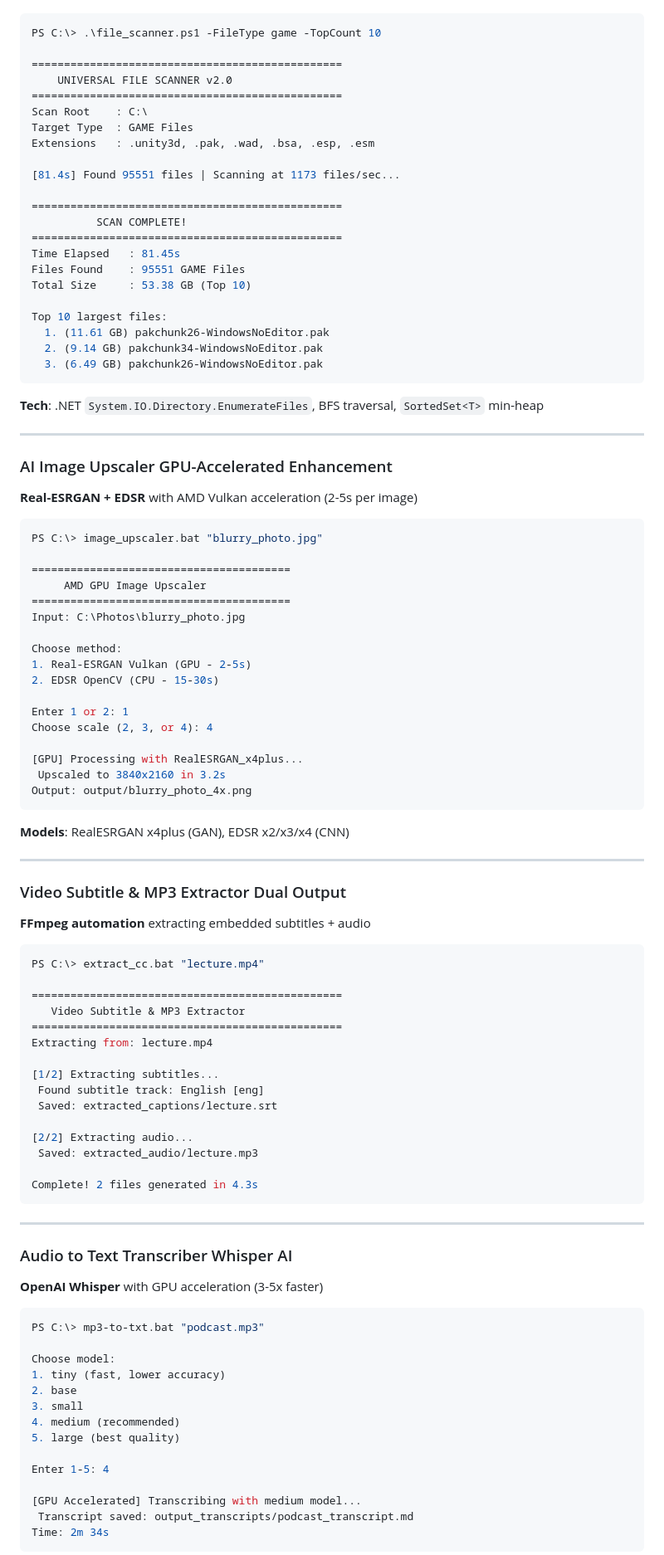
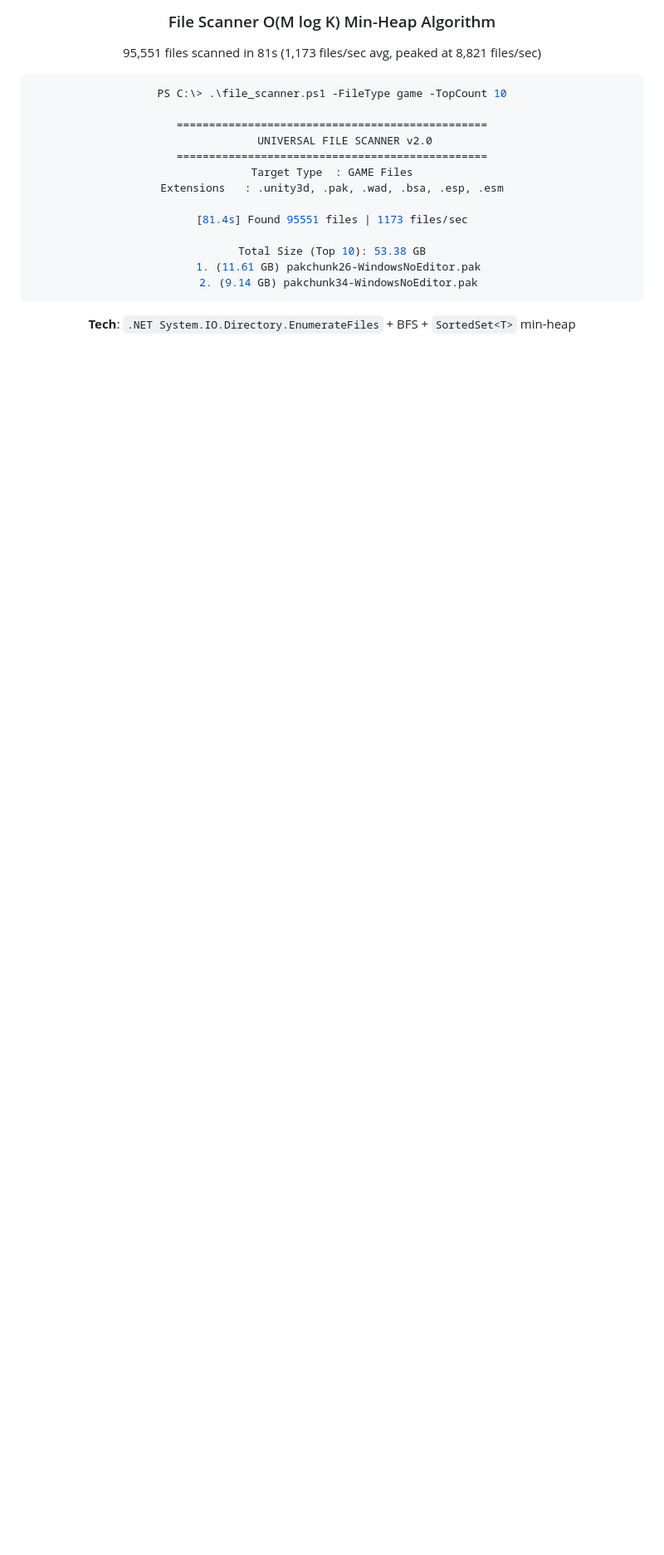
Before and after one commit to Yxiang-828/Yxiang-828.github.io, a Markdown page: README.md, the part around one of its changes. Shown at 83% size. Drawn GitHub-style; blank space fills up the shorter version.

````diff
--- a/README.md
+++ b/README.md
@@ -65,3 +74,5 @@ Built from scratch for media processing, file management, and AI enhancement. Op
+### File Scanner  O(M log K) Min-Heap Algorithm
+95,551 files scanned in 81s (1,173 files/sec avg, peaked at 8,821 files/sec)
 
 ```powershell
 PS C:\> .\file_scanner.ps1 -FileType game -TopCount 10
@@ -69,96 +80,15 @@ PS C:\> .\file_scanner.ps1 -FileType game -TopCount 10
 ================================================
     UNIVERSAL FILE SCANNER v2.0
 ================================================
-Scan Root    : C:\
 Target Type  : GAME Files
 Extensions   : .unity3d, .pak, .wad, .bsa, .esp, .esm
 
-[81.4s] Found 95551 files | Scanning at 1173 files/sec...
+[81.4s] Found 95551 files | 1173 files/sec
 
-================================================
-          SCAN COMPLETE!
-================================================
-Time Elapsed   : 81.45s
-Files Found    : 95551 GAME Files
-Total Size     : 53.38 GB (Top 10)
-
-Top 10 largest files:
+Total Size (Top 10): 53.38 GB
   1. (11.61 GB) pakchunk26-WindowsNoEditor.pak
   2. (9.14 GB) pakchunk34-WindowsNoEditor.pak
-  3. (6.49 GB) pakchunk26-WindowsNoEditor.pak
 ```
 
-**Tech**: .NET `System.IO.Directory.EnumerateFiles`, BFS traversal, `SortedSet<T>` min-heap
+**Tech**: `.NET System.IO.Directory.EnumerateFiles` + BFS + `SortedSet<T>` min-heap
 
----
-
-### AI Image Upscaler  GPU-Accelerated Enhancement
-**Real-ESRGAN + EDSR** with AMD Vulkan acceleration (2-5s per image)
-
-```powershell
-PS C:\> image_upscaler.bat "blurry_photo.jpg"
-
-========================================
-     AMD GPU Image Upscaler
-========================================
-Input: C:\Photos\blurry_photo.jpg
-
-Choose method:
-1. Real-ESRGAN Vulkan (GPU - 2-5s)
-2. EDSR OpenCV (CPU - 15-30s)
-
-Enter 1 or 2: 1
-Choose scale (2, 3, or 4): 4
-
-[GPU] Processing with RealESRGAN_x4plus...
- Upscaled to 3840x2160 in 3.2s
-Output: output/blurry_photo_4x.png
-```
-
-**Models**: RealESRGAN x4plus (GAN), EDSR x2/x3/x4 (CNN)
-
----
-
-### Video Subtitle & MP3 Extractor  Dual Output
-**FFmpeg automation** extracting embedded subtitles + audio
-
-```powershell
-PS C:\> extract_cc.bat "lecture.mp4"
-
-================================================
-   Video Subtitle & MP3 Extractor
-================================================
-Extracting from: lecture.mp4
-
-[1/2] Extracting subtitles...
- Found subtitle track: English [eng]
- Saved: extracted_captions/lecture.srt
-
-[2/2] Extracting audio...
- Saved: extracted_audio/lecture.mp3
-
-Complete! 2 files generated in 4.3s
-```
-
----
-
-### Audio to Text Transcriber  Whisper AI
-**OpenAI Whisper** with GPU acceleration (3-5x faster)
-
-```powershell
-PS C:\> mp3-to-txt.bat "podcast.mp3"
-
-Choose model:
-1. tiny (fast, lower accuracy)
-2. base
-3. small
-4. medium (recommended)
-5. large (best quality)
-
-Enter 1-5: 4
-
-[GPU Accelerated] Transcribing with medium model...
- Transcript saved: output_transcripts/podcast_transcript.md
-Time: 2m 34s
-```
-
````
Also changed, not shown: other parts of README.md (+59 -54 lines).
